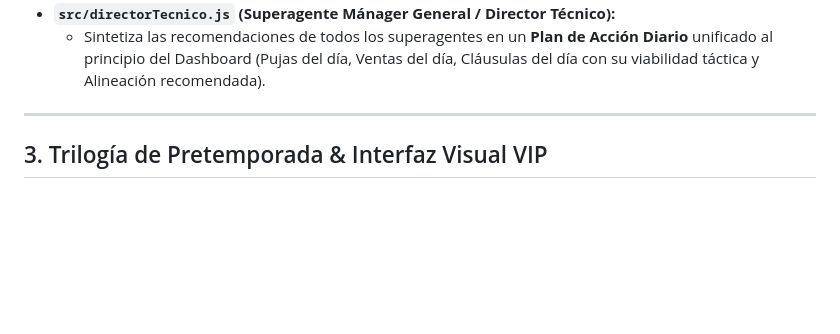
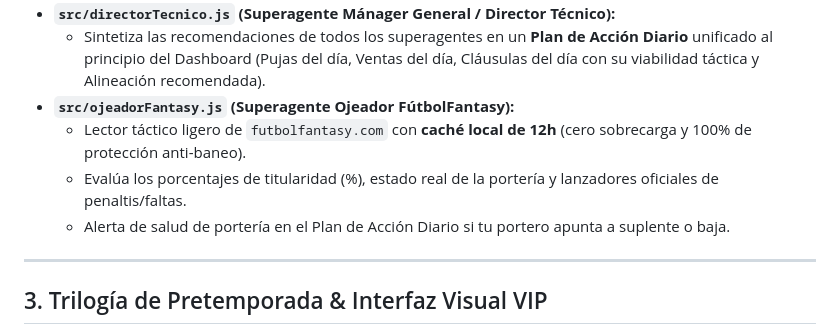
Before and after one commit to zeustata/biwenger, a Markdown page: .agents/AGENTS.md, the part around the change. GitHub-like rendering; blank space fills up the shorter version.

Commit message:
docs: actualizar AGENTS.md con el Superagente Ojeador FútbolFantasy

```diff
--- a/.agents/AGENTS.md
+++ b/.agents/AGENTS.md
@@ -34,6 +34,10 @@
   - Asegura que el mánager cumpla tanto las reglas comunitarias como las reglas oficiales de Biwenger.
 - **`src/directorTecnico.js` (Superagente Mánager General / Director Técnico):**
   - Sintetiza las recomendaciones de todos los superagentes en un **Plan de Acción Diario** unificado al principio del Dashboard (Pujas del día, Ventas del día, Cláusulas del día con su viabilidad táctica y Alineación recomendada).
+- **`src/ojeadorFantasy.js` (Superagente Ojeador FútbolFantasy):**
+  - Lector táctico ligero de `futbolfantasy.com` con **caché local de 12h** (cero sobrecarga y 100% de protección anti-baneo).
+  - Evalúa los porcentajes de titularidad (%), estado real de la portería y lanzadores oficiales de penaltis/faltas.
+  - Alerta de salud de portería en el Plan de Acción Diario si tu portero apunta a suplente o baja.
 
 ---
 
```
